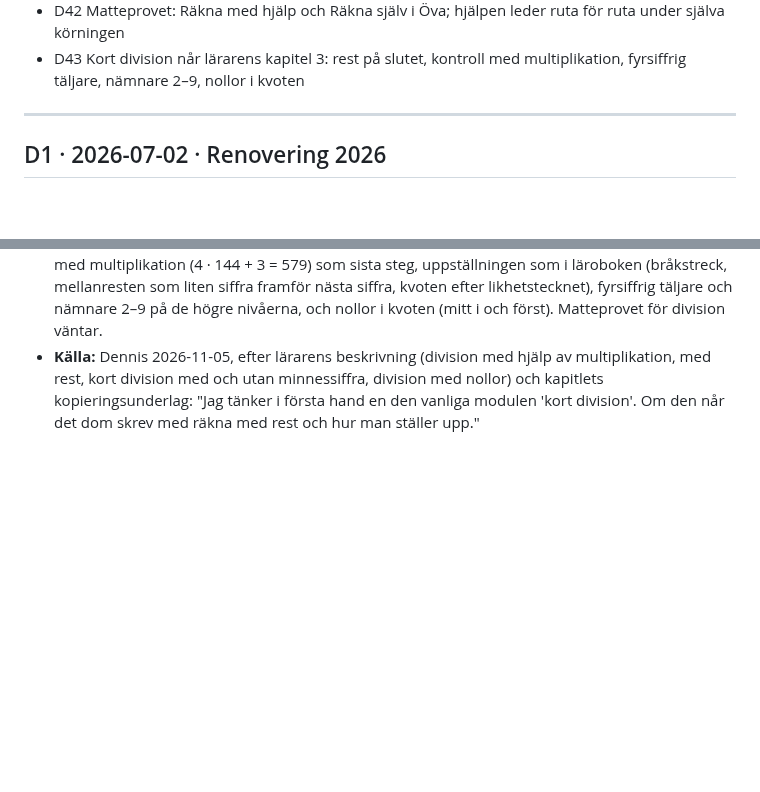
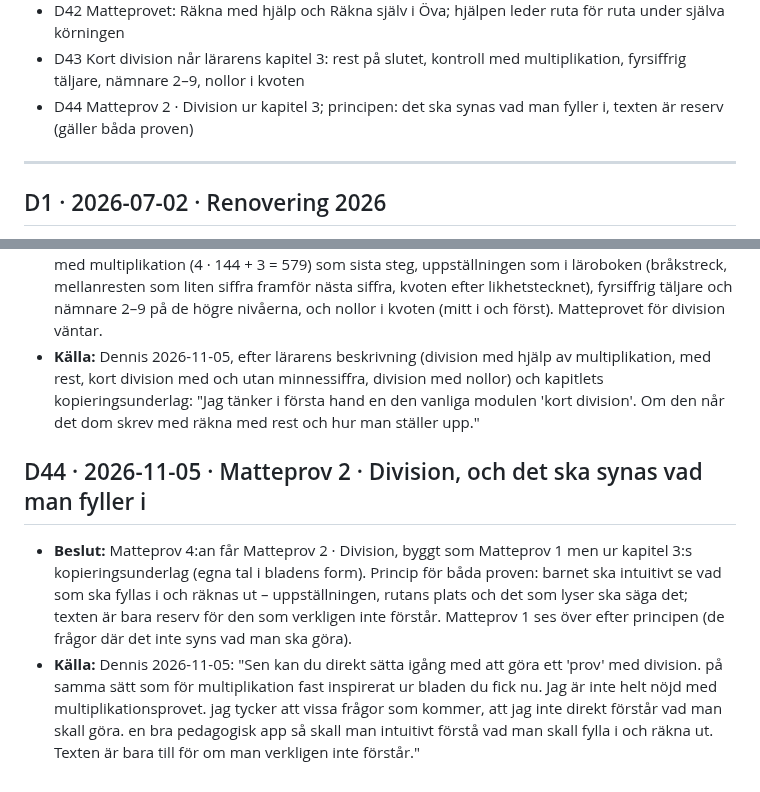
Before and after one commit to Byggbiten/multiplay2, a Markdown page: .project-context/DECISIONS.md, 2 parts joined by grey strips. Drawn GitHub-style; blank space fills up the shorter version.

Commit message:
D44: Matteprov 2 · Division och principen att det ska synas vad man fyller i
Co-Authored-By: Claude Opus 5.5 <noreply@anthropic.com>

```diff
--- a/.project-context/DECISIONS.md
+++ b/.project-context/DECISIONS.md
@@ -66,6 +66,7 @@ daterar annorlunda (kort division "23/9") gäller datumet här.
 - D41 Matteprovets uppställning: välj räknesätt – minnessiffra (förval, samma metodik som nivå 4) eller dela upp ✎ delrader i Räkna själv ✎ grå nollor i Dela upp ✎ nollorna före gångertalet ✎ varför så många nollor ✎ minnessiffran utan fokusbyte ✎ enklare förklaring ✎ nollan först, sedan bara siffran
 - D42 Matteprovet: Räkna med hjälp och Räkna själv i Öva; hjälpen leder ruta för ruta under själva körningen
 - D43 Kort division når lärarens kapitel 3: rest på slutet, kontroll med multiplikation, fyrsiffrig täljare, nämnare 2–9, nollor i kvoten
+- D44 Matteprov 2 · Division ur kapitel 3; principen: det ska synas vad man fyller i, texten är reserv (gäller båda proven)
 
 ---
 
@@ -612,3 +613,13 @@ daterar annorlunda (kort division "23/9") gäller datumet här.
 - **Källa:** Dennis 2026-11-05, efter lärarens beskrivning (division med hjälp av multiplikation, med rest, kort
   division med och utan minnessiffra, division med nollor) och kapitlets kopieringsunderlag: "Jag tänker i första hand
   en den vanliga modulen 'kort division'. Om den når det dom skrev med räkna med rest och hur man ställer upp."
+
+## D44 · 2026-11-05 · Matteprov 2 · Division, och det ska synas vad man fyller i
+- **Beslut:** Matteprov 4:an får Matteprov 2 · Division, byggt som Matteprov 1 men ur kapitel 3:s kopieringsunderlag
+  (egna tal i bladens form). Princip för båda proven: barnet ska intuitivt se vad som ska fyllas i och räknas ut –
+  uppställningen, rutans plats och det som lyser ska säga det; texten är bara reserv för den som verkligen inte
+  förstår. Matteprov 1 ses över efter principen (de frågor där det inte syns vad man ska göra).
+- **Källa:** Dennis 2026-11-05: "Sen kan du direkt sätta igång med att göra ett 'prov' med division. på samma sätt
+  som för multiplikation fast inspirerat ur bladen du fick nu. Jag är inte helt nöjd med multiplikationsprovet. jag
+  tycker att vissa frågor som kommer, att jag inte direkt förstår vad man skall göra. en bra pedagogisk app så skall
+  man intuitivt förstå vad man skall fylla i och räkna ut. Texten är bara till för om man verkligen inte förstår."
```
Also changed, not shown: CLAUDE.md (+1 -1 lines).
